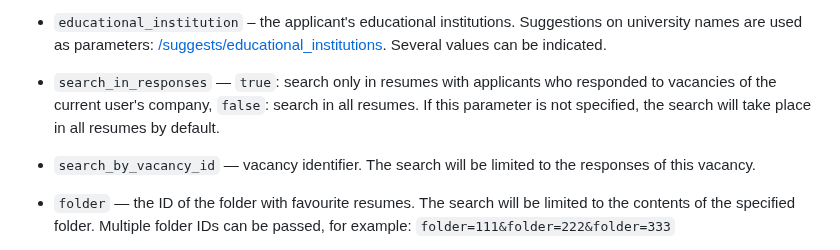
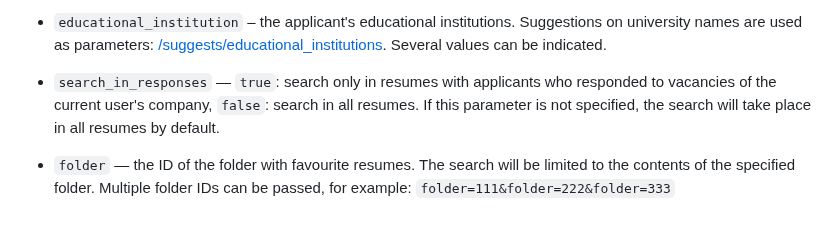
Before and after one commit to hhru/api, a Markdown page: docs_eng/resumes_search.md, the part around the change. Rendered like a GitHub page; blank space fills up the shorter version.

```diff
--- a/docs_eng/resumes_search.md
+++ b/docs_eng/resumes_search.md
@@ -127,7 +127,6 @@ For example:
   [/suggests/educational_institutions](https://github.com/hhru/api/blob/master/docs_eng/suggests.md). Several values can be indicated.
 * `search_in_responses` — `true`: search only in resumes with applicants who responded to vacancies of the current user's company,
 `false`: search in all resumes. If this parameter is not specified, the search will take place in all resumes by default.
-* `search_by_vacancy_id` — vacancy identifier. The search will be limited to the responses of this vacancy.
 * `folder` — the ID of the folder with favourite resumes. The search will be limited to the contents of the specified folder.
 Multiple folder IDs can be passed, for example: `folder=111&folder=222&folder=333`
 * `include_all_folders` — a parameter indicating whether it is necessary to search through all folders with favourite resumes.
```
Also changed, not shown: docs/resumes_search.md (+0 -2 lines).
